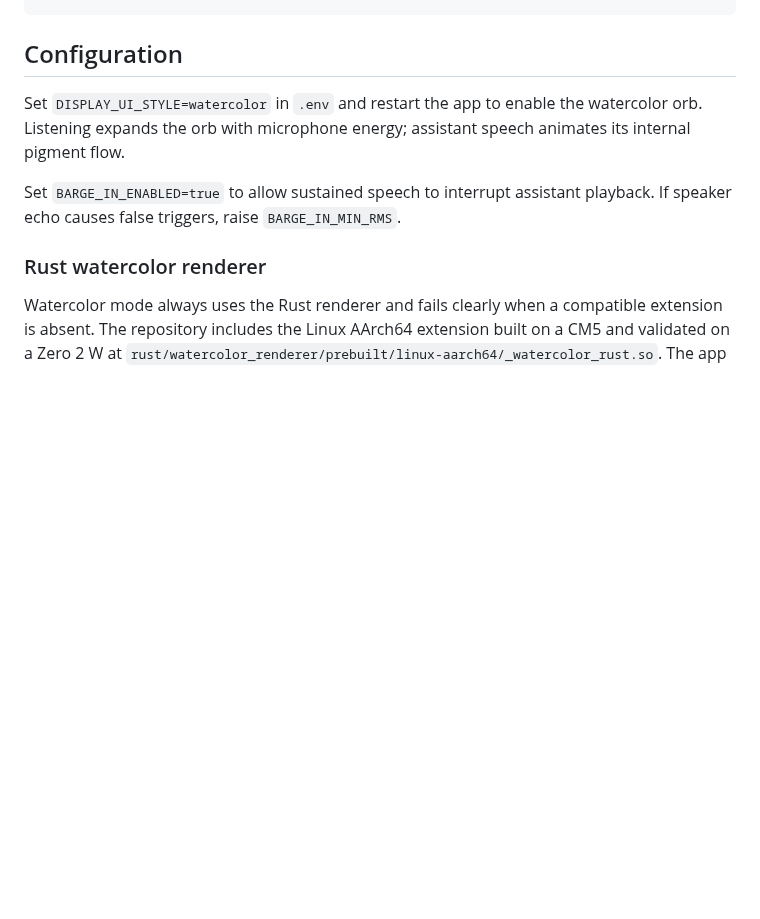
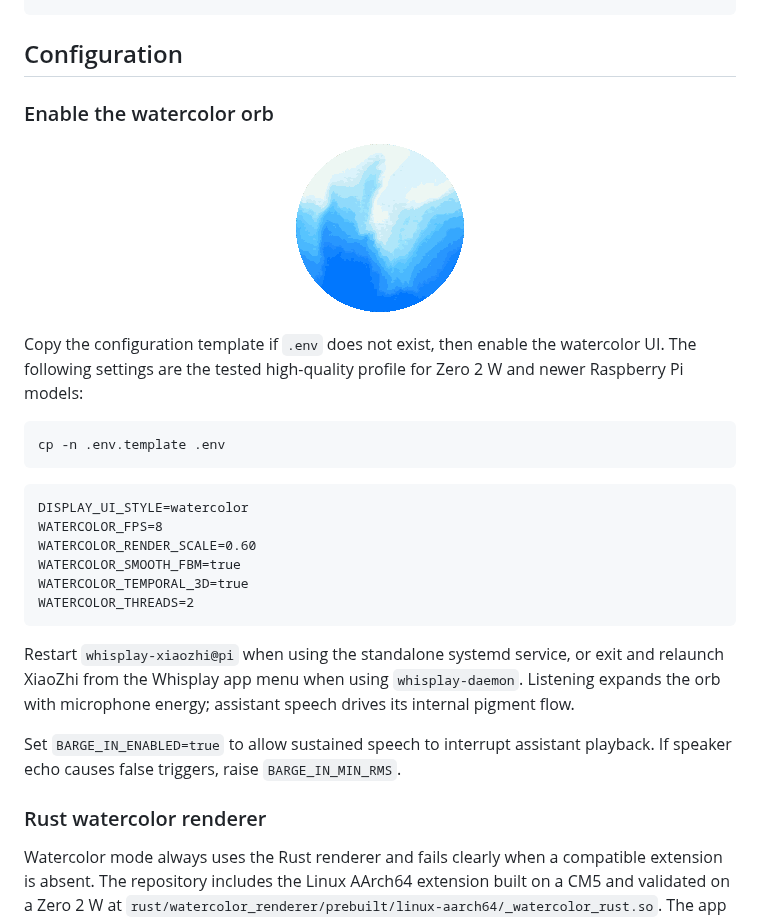
Before and after one commit to PiSugar/whisplay-xiaozhi, a Markdown page: README.md, the part around the change. GitHub-like rendering; pictures changed too: assets/watercolor-orb.gif (added); blank space fills up the shorter version.

Commit message:
Document watercolor orb setup

````diff
--- a/README.md
+++ b/README.md
@@ -114,9 +114,33 @@ whisplay-xiaozhi/
 
 ## Configuration
 
-Set `DISPLAY_UI_STYLE=watercolor` in `.env` and restart the app to enable the
-watercolor orb. Listening expands the orb with microphone energy; assistant
-speech animates its internal pigment flow.
+### Enable the watercolor orb
+
+<p align="center">
+  <img src="assets/watercolor-orb.gif" alt="Audio-reactive watercolor orb rendered on Raspberry Pi Zero 2 W" width="176">
+</p>
+
+Copy the configuration template if `.env` does not exist, then enable the
+watercolor UI. The following settings are the tested high-quality profile for
+Zero 2 W and newer Raspberry Pi models:
+
+```bash
+cp -n .env.template .env
+```
+
+```dotenv
+DISPLAY_UI_STYLE=watercolor
+WATERCOLOR_FPS=8
+WATERCOLOR_RENDER_SCALE=0.60
+WATERCOLOR_SMOOTH_FBM=true
+WATERCOLOR_TEMPORAL_3D=true
+WATERCOLOR_THREADS=2
+```
+
+Restart `whisplay-xiaozhi@pi` when using the standalone systemd service, or
+exit and relaunch XiaoZhi from the Whisplay app menu when using
+`whisplay-daemon`. Listening expands the orb with microphone energy; assistant
+speech drives its internal pigment flow.
 
 Set `BARGE_IN_ENABLED=true` to allow sustained speech to interrupt assistant
 playback. If speaker echo causes false triggers, raise `BARGE_IN_MIN_RMS`.
````
Also changed, not shown: README_CN.md (+25 -2 lines).
